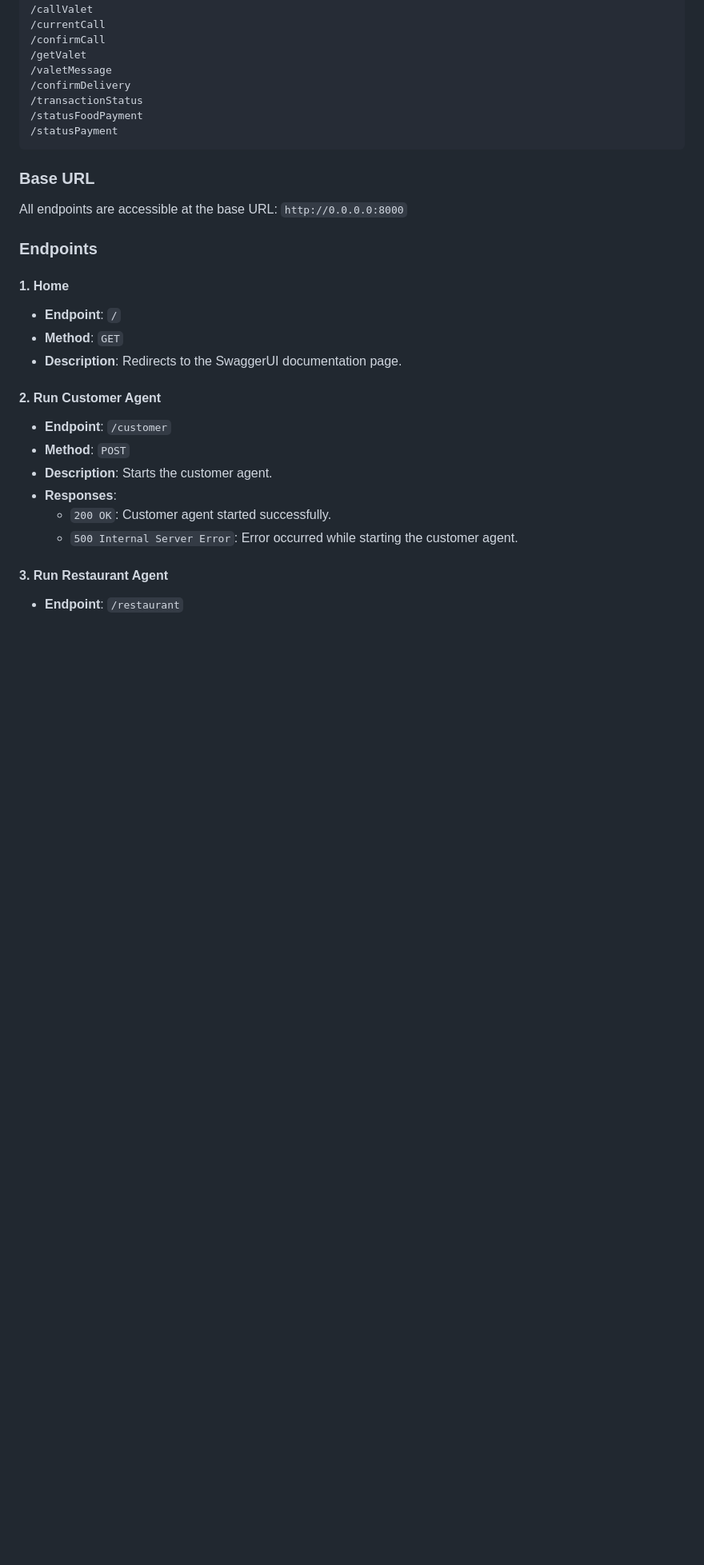
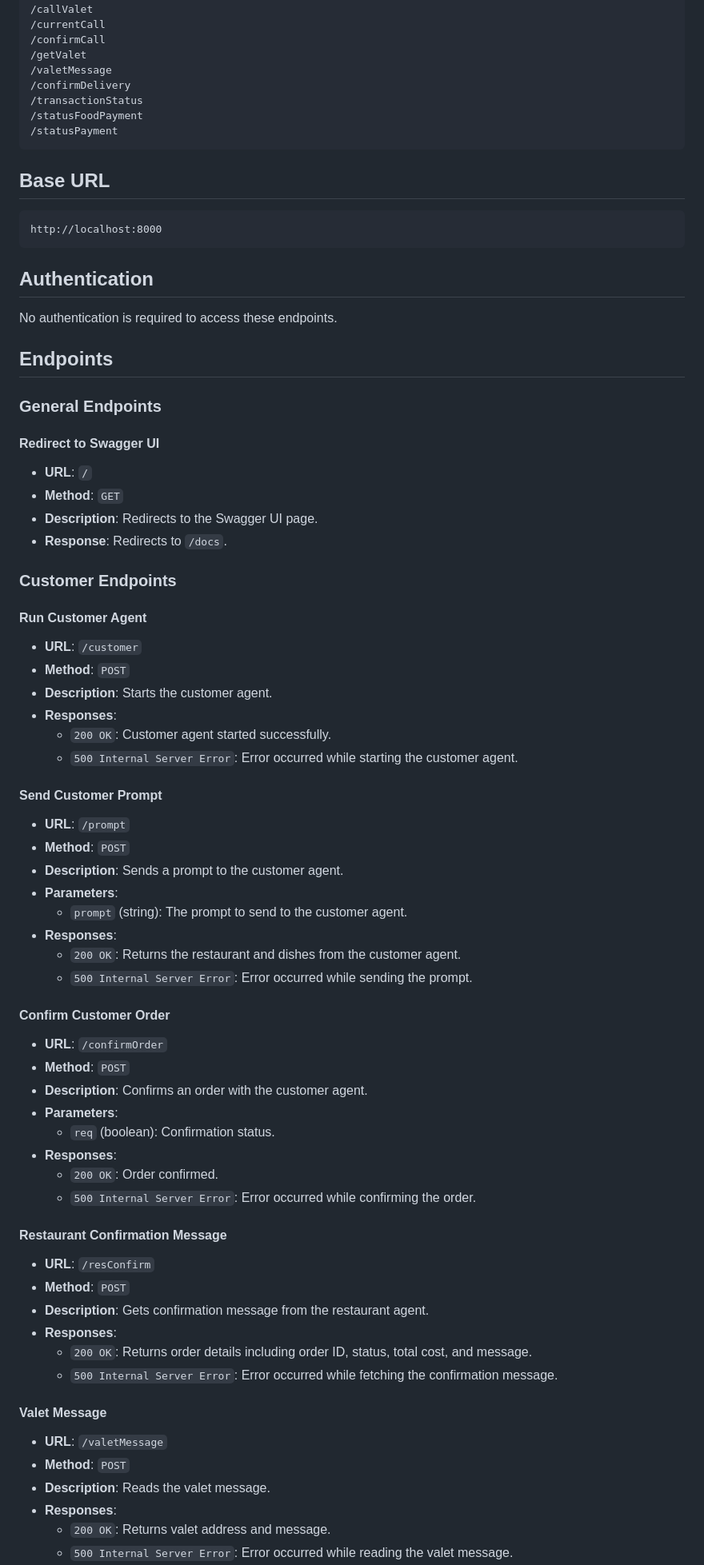
Before and after one commit to govardhan-06/EatSage, a Markdown page: BACKEND.md, the part around one of its changes. Shown at 80% size. Drawn GitHub-style; blank space fills up the shorter version.

````diff
--- a/BACKEND.md
+++ b/BACKEND.md
@@ -24,27 +26,75 @@ This document provides a comprehensive guide to the backend API endpoints for ma
 /statusPayment
 ```
 
-### Base URL
+## Base URL
 
-All endpoints are accessible at the base URL: `http://0.0.0.0:8000`
+```
+http://localhost:8000
+```
 
-### Endpoints
+## Authentication
 
-#### 1. Home
+No authentication is required to access these endpoints.
 
-- **Endpoint**: `/`
+## Endpoints
+
+### General Endpoints
+
+#### Redirect to Swagger UI
+
+- **URL**: `/`
 - **Method**: `GET`
-- **Description**: Redirects to the SwaggerUI documentation page.
+- **Description**: Redirects to the Swagger UI page.
+- **Response**: Redirects to `/docs`.
 
-#### 2. Run Customer Agent
+### Customer Endpoints
 
-- **Endpoint**: `/customer`
+#### Run Customer Agent
+
+- **URL**: `/customer`
 - **Method**: `POST`
 - **Description**: Starts the customer agent.
 - **Responses**:
   - `200 OK`: Customer agent started successfully.
   - `500 Internal Server Error`: Error occurred while starting the customer agent.
 
-#### 3. Run Restaurant Agent
+#### Send Customer Prompt
 
-- **Endpoint**: `/restaurant`
+- **URL**: `/prompt`
+- **Method**: `POST`
+- **Description**: Sends a prompt to the customer agent.
+- **Parameters**:
+  - `prompt` (string): The prompt to send to the customer agent.
+- **Responses**:
+  - `200 OK`: Returns the restaurant and dishes from the customer agent.
+  - `500 Internal Server Error`: Error occurred while sending the prompt.
+
+#### Confirm Customer Order
+
+- **URL**: `/confirmOrder`
+- **Method**: `POST`
+- **Description**: Confirms an order with the customer agent.
+- **Parameters**:
+  - `req` (boolean): Confirmation status.
+- **Responses**:
+  - `200 OK`: Order confirmed.
+  - `500 Internal Server Error`: Error occurred while confirming the order.
+
+#### Restaurant Confirmation Message
+
+- **URL**: `/resConfirm`
+- **Method**: `POST`
+- **Description**: Gets confirmation message from the restaurant agent.
+- **Responses**:
+  - `200 OK`: Returns order details including order ID, status, total cost, and message.
+  - `500 Internal Server Error`: Error occurred while fetching the confirmation message.
+
+#### Valet Message
+
+- **URL**: `/valetMessage`
+- **Method**: `POST`
+- **Description**: Reads the valet message.
+- **Responses**:
+  - `200 OK`: Returns valet address and message.
+  - `500 Internal Server Error`: Error occurred while reading the valet message.
+
````
Also changed, not shown: other parts of BACKEND.md (+114 -100 lines).
